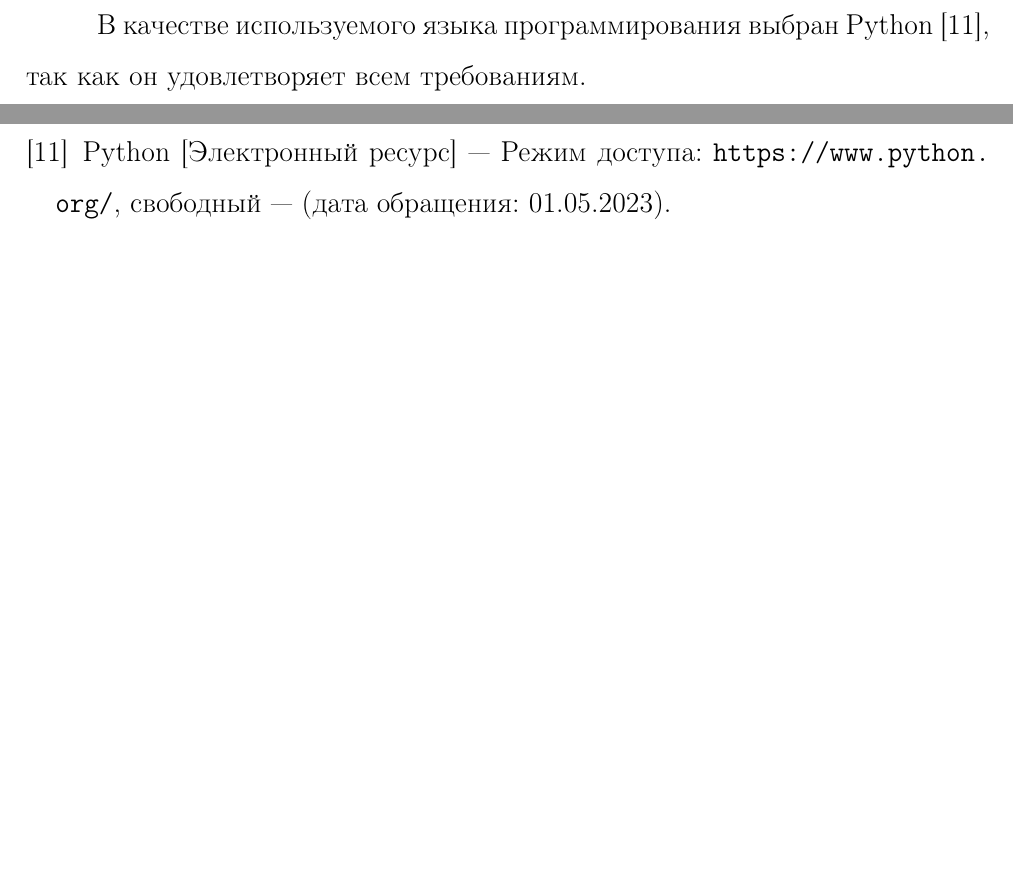
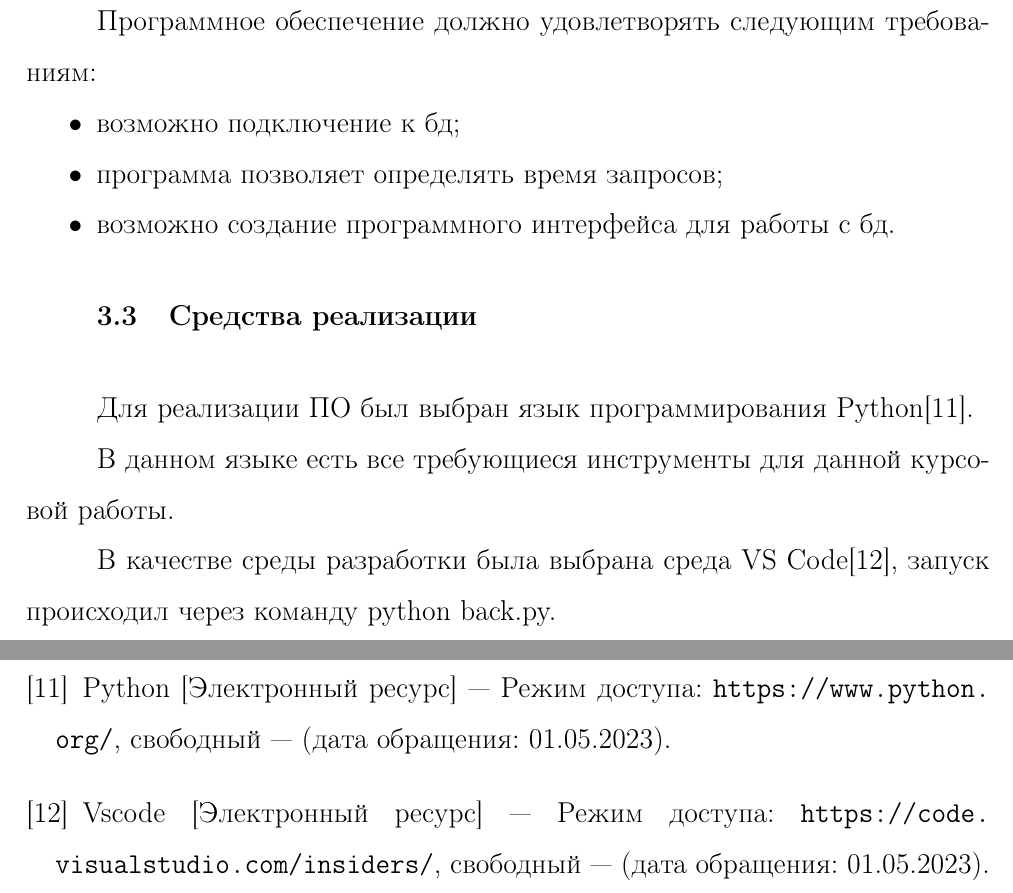
Before and after one commit to xanderkov/ics7-db-cw, a LaTeX document (docs/main.tex, which reads docs/pages/30-tech.tex, docs/pages/60-bibliography.tex): two parts of pages 22 and 26 of 27 before the commit and two parts of pages 21 and 25 of 26 after it, joined at a grey line, cut at the place of the change, the shorter picture padded with empty space. Compiled offline with pdfLaTeX; an older LaTeX class or package is replaced by its successor.

Commit message:
In progress средства реализации

```diff
--- a/docs/pages/30-tech.tex
+++ b/docs/pages/30-tech.tex
@@ -35,4 +36,15 @@ PostgreSQL \cite{postgresql} и SQLite \cite{sqlite}.
 
-\subsection{Создание базы данных}
+Программное обеспечение должно удовлетворять следующим требованиям:
+\begin{itemize}
+	\item возможно подключение к бд;
+	\item программа позволяет определять время запросов;
+	\item возможно создание программного интерфейса для работы с бд.
+\end{itemize}
 
-В качестве используемого языка программирования выбран Python \cite{python}, так как он удовлетворяет всем требованиям.
+\subsection{Средства реализации}
+
+Для реализации ПО был выбран язык программирования Python\cite{python}.
+
+В данном языке есть все требующиеся инструменты для данной курсовой работы.
+
+В качестве среды разработки была выбрана среда VS Code\cite{vscode}, запуск происходил через команду python back.py.
--- a/docs/pages/60-bibliography.tex
+++ b/docs/pages/60-bibliography.tex
@@ -55,6 +55,8 @@
     \bibitem{python}
     Python [Электронный ресурс] --- Режим доступа: \url{https://www.python.org/}, свободный --- (дата обращения: 01.05.2023).
 
+    \bibitem{vscode}
+    Vscode [Электронный ресурс] --- Режим доступа: \url{https://code.visualstudio.com/insiders/}, свободный --- (дата обращения: 01.05.2023).
 \end{thebibliography}
 \endgroup
 
```
Also changed, not shown: docs/pages/10-analysis.tex (+1 -1 lines), docs/pages/40-research.tex (+8 -0 lines), docs/main.pdf, РПЗ-БД-Ковель.А.Д.-ИУ7-66Б.pdf, docs/pages/30-tech.tex (1 more changed lines).
